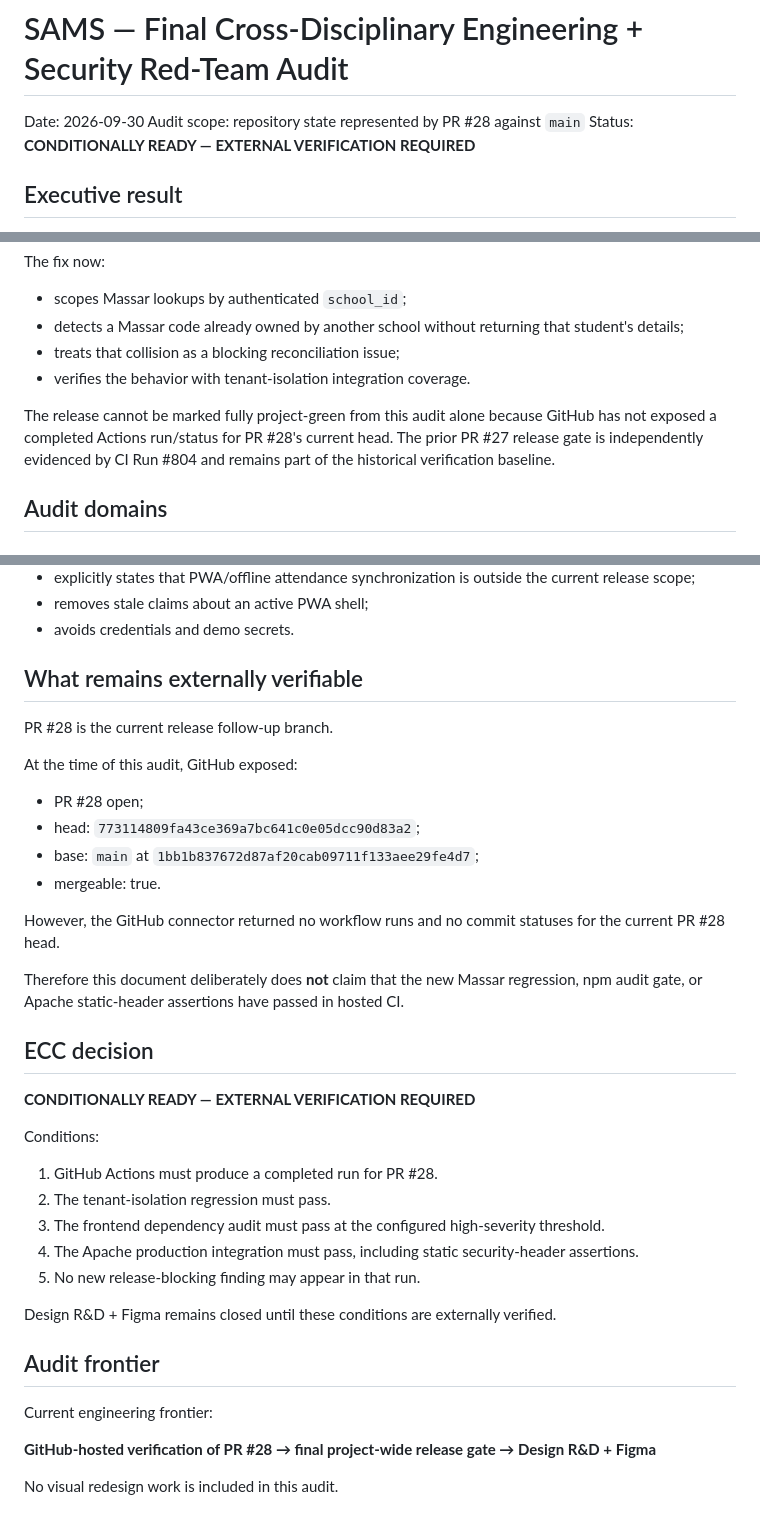
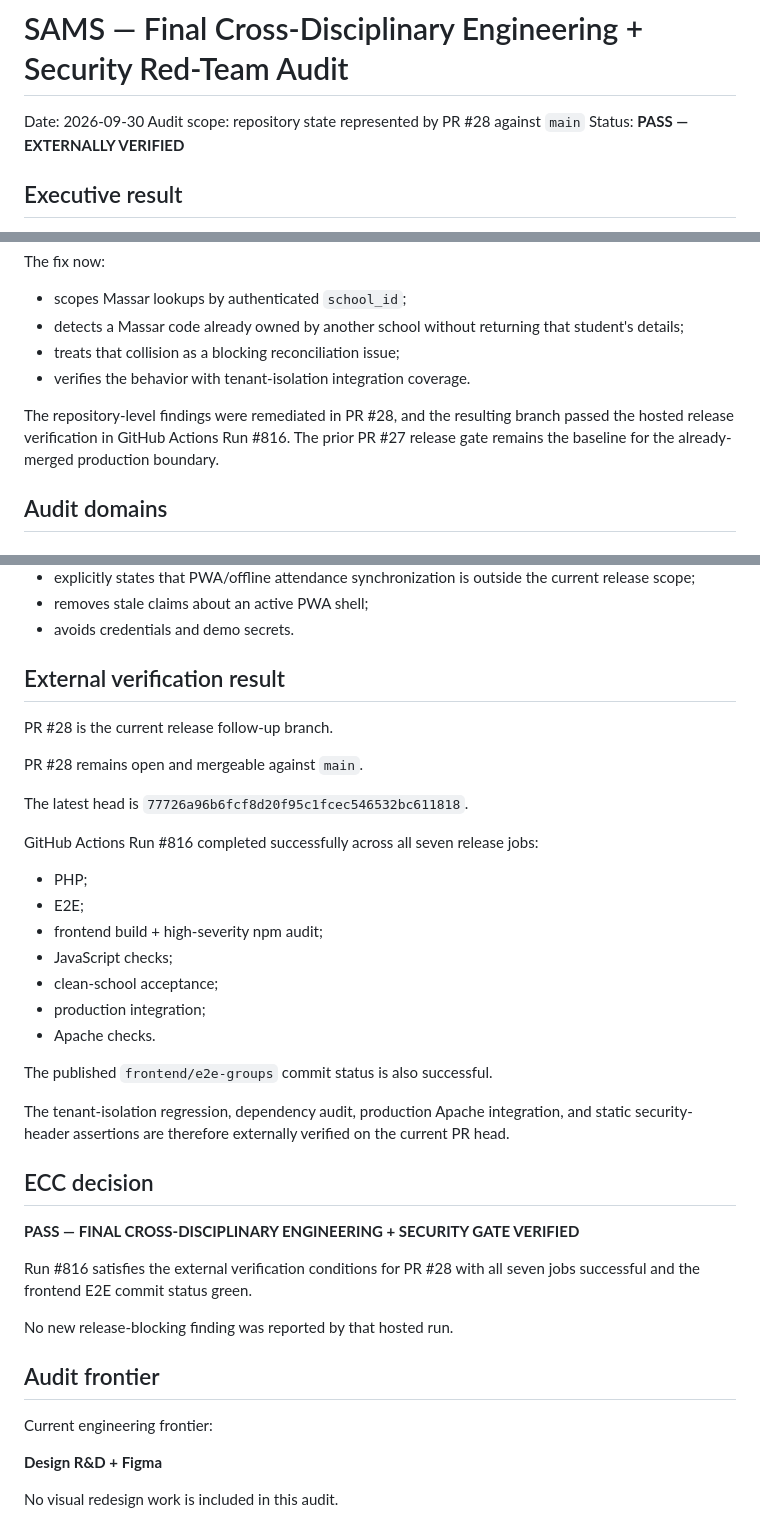
Before and after one commit to HM-Abdellah/sams, a Markdown page: docs/FINAL_CROSS_DISCIPLINARY_RED_TEAM_AUDIT_2026-09-30.md, 3 parts joined by grey strips. Drawn GitHub-style.

Commit message:
docs: close red-team audit with hosted verification

```diff
--- a/docs/FINAL_CROSS_DISCIPLINARY_RED_TEAM_AUDIT_2026-09-30.md
+++ b/docs/FINAL_CROSS_DISCIPLINARY_RED_TEAM_AUDIT_2026-09-30.md
@@ -2,7 +2,7 @@
 
 Date: 2026-09-30
 Audit scope: repository state represented by PR #28 against `main`
-Status: **CONDITIONALLY READY — EXTERNAL VERIFICATION REQUIRED**
+Status: **PASS — EXTERNALLY VERIFIED**
 
 ## Executive result
 
@@ -17,7 +17,7 @@ The fix now:
 - treats that collision as a blocking reconciliation issue;
 - verifies the behavior with tenant-isolation integration coverage.
 
-The release cannot be marked fully project-green from this audit alone because GitHub has not exposed a completed Actions run/status for PR #28's current head. The prior PR #27 release gate is independently evidenced by CI Run #804 and remains part of the historical verification baseline.
+The repository-level findings were remediated in PR #28, and the resulting branch passed the hosted release verification in GitHub Actions Run #816. The prior PR #27 release gate remains the baseline for the already-merged production boundary.
 
 ## Audit domains
 
@@ -255,39 +255,40 @@ The new version:
 - removes stale claims about an active PWA shell;
 - avoids credentials and demo secrets.
 
-## What remains externally verifiable
+## External verification result
 
 PR #28 is the current release follow-up branch.
 
-At the time of this audit, GitHub exposed:
+PR #28 remains open and mergeable against `main`.
 
-- PR #28 open;
-- head: `773114809fa43ce369a7bc641c0e05dcc90d83a2`;
-- base: `main` at `1bb1b837672d87af20cab09711f133aee29fe4d7`;
-- mergeable: true.
+The latest head is `77726a96b6fcf8d20f95c1fcec546532bc611818`.
 
-However, the GitHub connector returned no workflow runs and no commit statuses for the current PR #28 head.
+GitHub Actions Run #816 completed successfully across all seven release jobs:
 
-Therefore this document deliberately does **not** claim that the new Massar regression, npm audit gate, or Apache static-header assertions have passed in hosted CI.
+- PHP;
+- E2E;
+- frontend build + high-severity npm audit;
+- JavaScript checks;
+- clean-school acceptance;
+- production integration;
+- Apache checks.
+
+The published `frontend/e2e-groups` commit status is also successful.
+
+The tenant-isolation regression, dependency audit, production Apache integration, and static security-header assertions are therefore externally verified on the current PR head.
 
 ## ECC decision
 
-**CONDITIONALLY READY — EXTERNAL VERIFICATION REQUIRED**
+**PASS — FINAL CROSS-DISCIPLINARY ENGINEERING + SECURITY GATE VERIFIED**
 
-Conditions:
+Run #816 satisfies the external verification conditions for PR #28 with all seven jobs successful and the frontend E2E commit status green.
 
-1. GitHub Actions must produce a completed run for PR #28.
-2. The tenant-isolation regression must pass.
-3. The frontend dependency audit must pass at the configured high-severity threshold.
-4. The Apache production integration must pass, including static security-header assertions.
-5. No new release-blocking finding may appear in that run.
-
-Design R&D + Figma remains closed until these conditions are externally verified.
+No new release-blocking finding was reported by that hosted run.
 
 ## Audit frontier
 
 Current engineering frontier:
 
-**GitHub-hosted verification of PR #28 → final project-wide release gate → Design R&D + Figma**
+**Design R&D + Figma**
 
 No visual redesign work is included in this audit.
```
